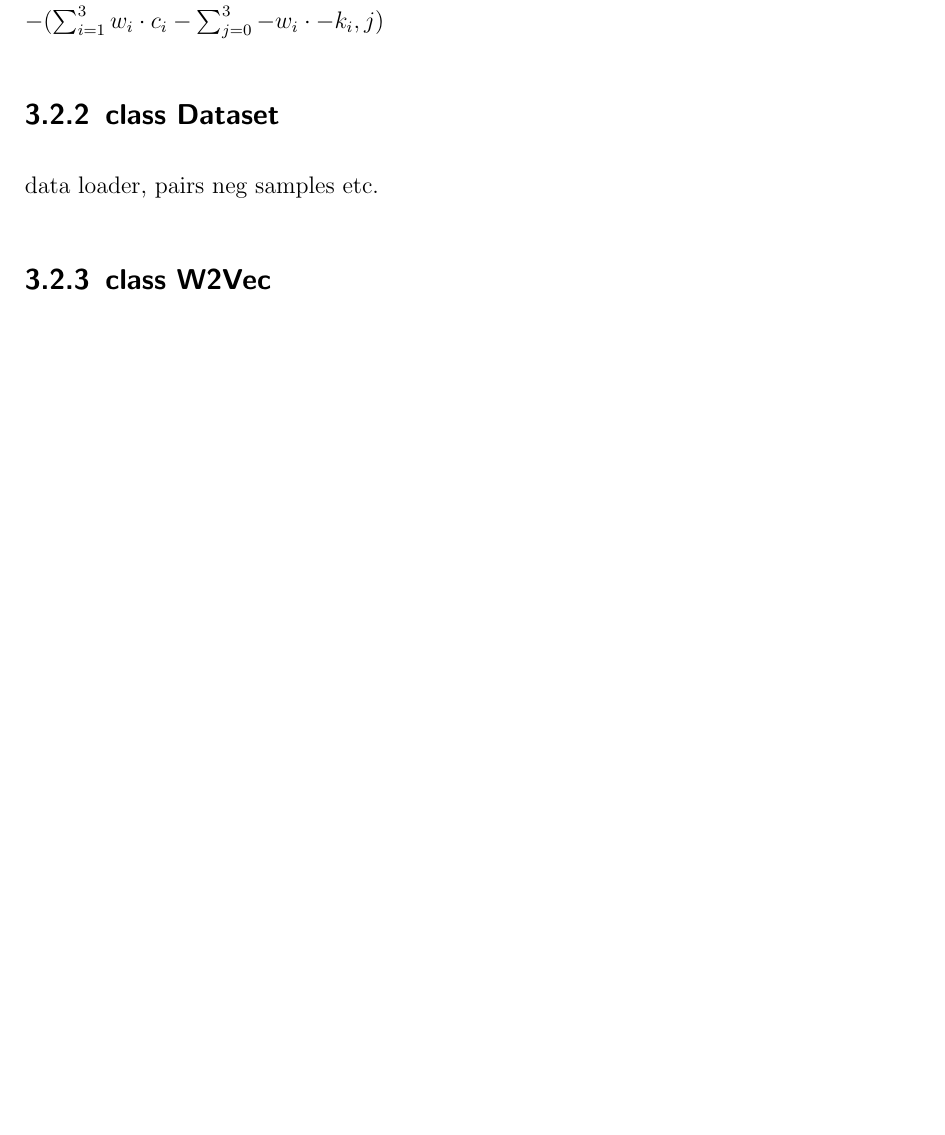
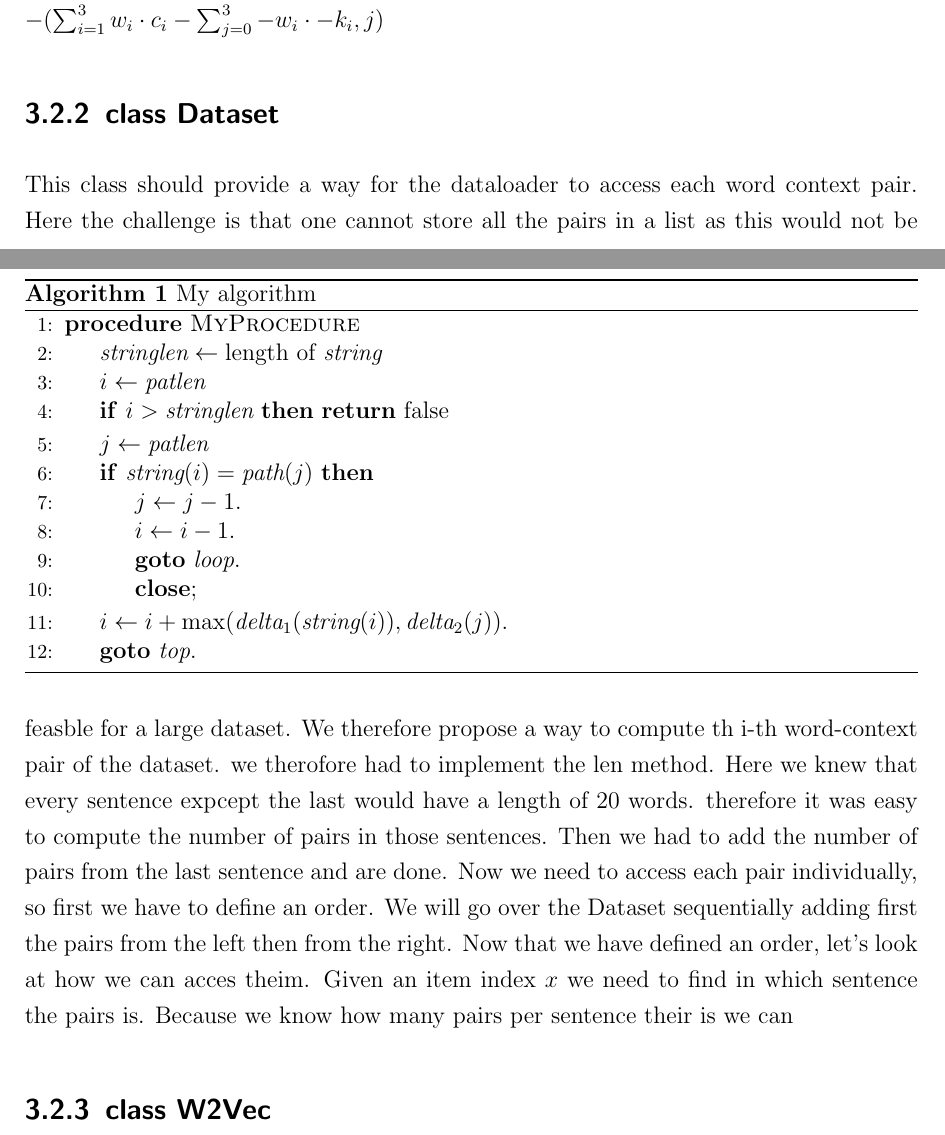
Before and after one commit to c3dric373/bachelorThesis, a LaTeX thesis (thesis_template/thesis.tex, which reads thesis_template/chapters/methods.tex): part of page 21 of 28 before the commit and two parts of pages 21 and 22 of 28 after it, the two joined at a grey line, cut so that both start at the same text, the shorter picture padded with empty space. Compiled offline with pdfLaTeX.

Commit message:
added algotrithm and started description of getitem

```diff
--- a/thesis_template/chapters/methods.tex
+++ b/thesis_template/chapters/methods.tex
@@ -37,8 +37,30 @@ w_3 \cdot c_3 &-w_3 \cdot c_3  k_{1,3} & -w_3 \cdot c_3 k_{2,3}& k_{3,3}\\
 \end{bmatrix}$
 Finnally we sum up the score and multiply it with minus one to make it a minimizing problem: \\
  $-(\sum_{i=1}^3 w_i \cdot c_i - \sum_{j=0}^3 -w_i \cdot -k_i,j)$
+
+ \begin{algorithm}
+\caption{My algorithm}\label{euclid}
+\begin{algorithmic}[1]
+\Procedure{MyProcedure}{}
+\State $\textit{stringlen} \gets \text{length of }\textit{string}$
+\State $i \gets \textit{patlen}$
+\If {$i > \textit{stringlen}$} \Return false
+\EndIf
+\State $j \gets \textit{patlen}$
+\If {$\textit{string}(i) = \textit{path}(j)$}
+\State $j \gets j-1$.
+\State $i \gets i-1$.
+\State \textbf{goto} \emph{loop}.
+\State \textbf{close};
+\EndIf
+\State $i \gets i+\max(\textit{delta}_1(\textit{string}(i)),\textit{delta}_2(j))$.
+\State \textbf{goto} \emph{top}.
+\EndProcedure
+\end{algorithmic}
+\end{algorithm}
 \subsection{class Dataset}
-data loader, pairs neg samples etc.
+This class should provide a way for the dataloader to access each word context pair. Here the challenge is that one cannot store all the pairs in a list as this would not be feasble for a large dataset. We therefore propose a way to compute th i-th word-context pair of the dataset. we therofore had to implement the len method. Here we knew that every sentence expcept the last would have a length of 20 words. therefore it was easy to compute the number of pairs in those sentences. Then we had to add the number of pairs from the last sentence and are done.
+Now we need to access each pair individually, so first we have to define an order. We will go over the Dataset sequentially adding first the pairs from the left then from the right. Now that we have defined an order, let's look at how we can acces theim. Given an item index $x$ we need to find in which sentence the pairs is. Because we know how many pairs per sentence their is we can
 \subsection{class W2Vec}
 tst
 \subsubsection{method train\_with\_loader}
--- a/thesis_template/thesis.tex
+++ b/thesis_template/thesis.tex
@@ -32,6 +32,9 @@
 \usepackage{booktabs}
 \usepackage{multicol}
 \usepackage{multirow}
+
+\usepackage{algorithm}
+\usepackage[noend]{algpseudocode}
 
 \usepackage[]{scrlayer-scrpage}
 
```
Also changed, not shown: thesis_template/thesis.pdf, thesis_template/chapters/methods.tex (4 more changed lines), 13 other files.
